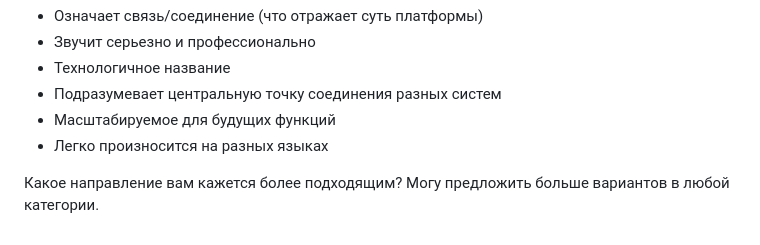
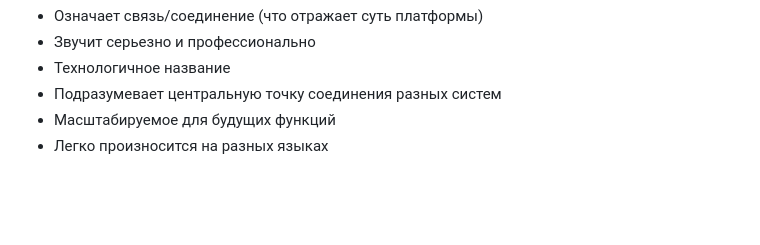
Before and after one commit to sibstark/krypton, a Markdown page: README.md, the part around one of its changes. GitHub-like rendering; blank space fills up the shorter version.

```diff
--- a/README.md
+++ b/README.md
@@ -170,5 +170,3 @@ services:
 - Подразумевает центральную точку соединения разных систем
 - Масштабируемое для будущих функций
 - Легко произносится на разных языках
-
-Какое направление вам кажется более подходящим? Могу предложить больше вариантов в любой категории.
```
Also changed, not shown: other parts of README.md (+3 -3 lines).
